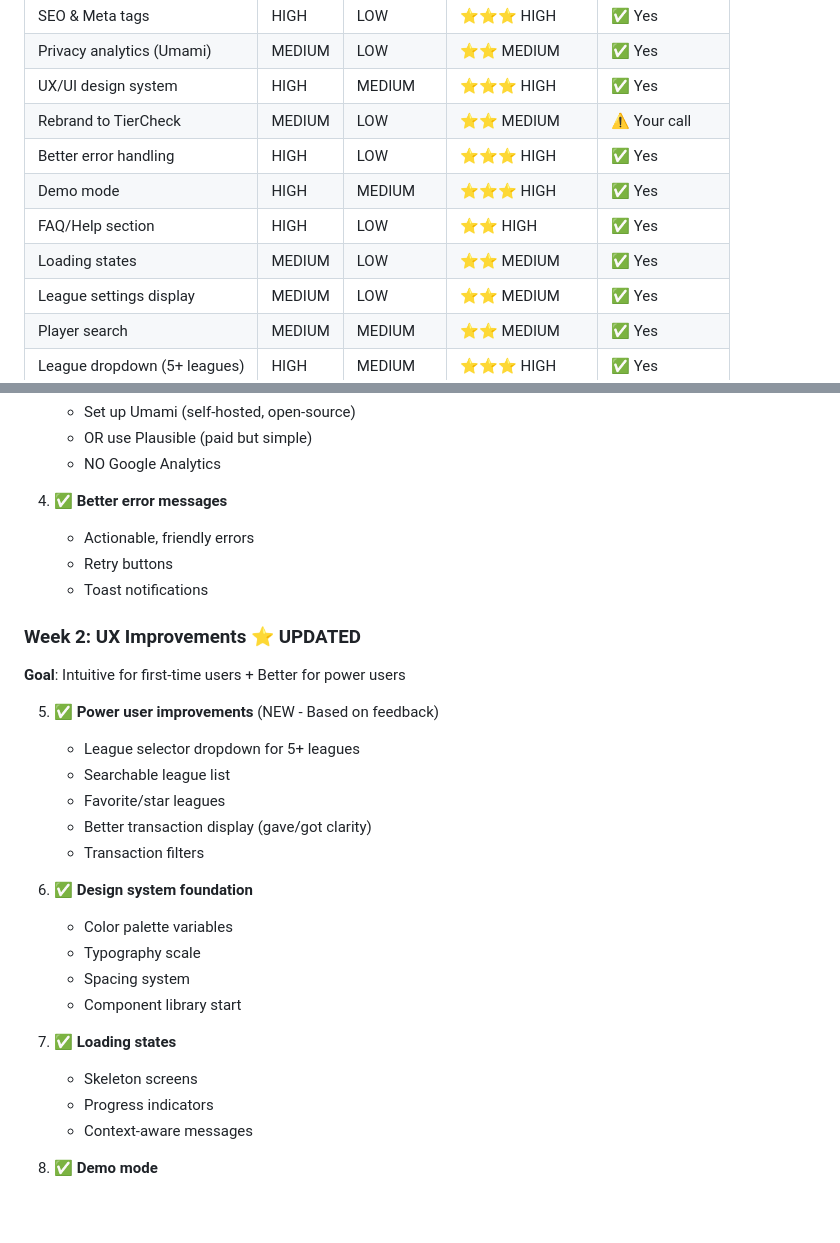
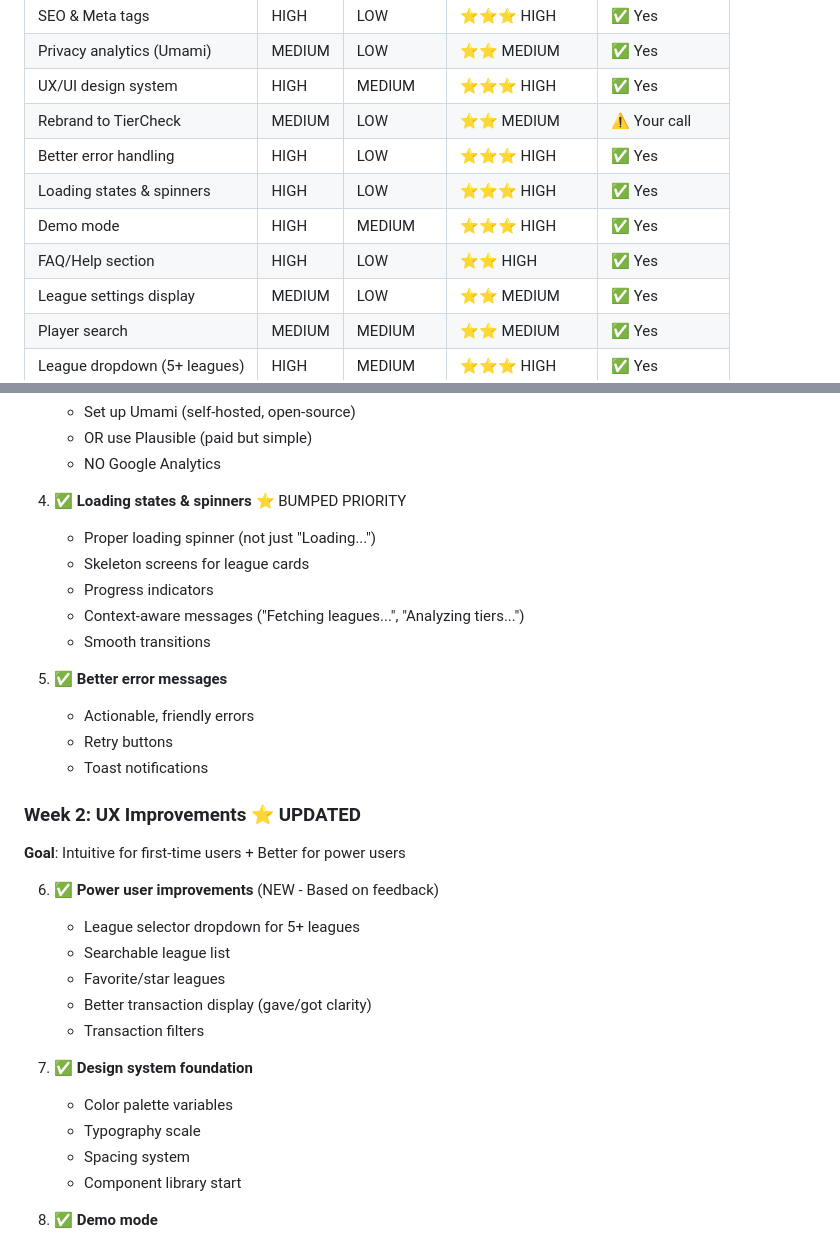
Before and after one commit to wbollock/sleeperPy, a Markdown page: plan/feature-gaps-analysis.md, 2 parts joined by grey strips. GitHub-like rendering; blank space fills up the shorter version.

Commit message:
docs: bump loading states to high priority
- Move loading spinners from MEDIUM to HIGH priority
- Add to Week 1 priorities (item #4)
- Emphasize importance: API calls take 2-5 seconds
- Expand requirements: spinner, skeleton screens, progress indicators
- Poor loading UX causes users to leave

🤖 Generated with [Claude Code](https://claude.com/claude-code)

Co-Authored-By: Claude <noreply@anthropic.com>

```diff
--- a/plan/feature-gaps-analysis.md
+++ b/plan/feature-gaps-analysis.md
@@ -850,9 +850,9 @@ Replace "Loading..." with context:
 | UX/UI design system | HIGH | MEDIUM | ⭐⭐⭐ HIGH | ✅ Yes |
 | Rebrand to TierCheck | MEDIUM | LOW | ⭐⭐ MEDIUM | ⚠️ Your call |
 | Better error handling | HIGH | LOW | ⭐⭐⭐ HIGH | ✅ Yes |
+| Loading states & spinners | HIGH | LOW | ⭐⭐⭐ HIGH | ✅ Yes |
 | Demo mode | HIGH | MEDIUM | ⭐⭐⭐ HIGH | ✅ Yes |
 | FAQ/Help section | HIGH | LOW | ⭐⭐ HIGH | ✅ Yes |
-| Loading states | MEDIUM | LOW | ⭐⭐ MEDIUM | ✅ Yes |
 | League settings display | MEDIUM | LOW | ⭐⭐ MEDIUM | ✅ Yes |
 | Player search | MEDIUM | MEDIUM | ⭐⭐ MEDIUM | ✅ Yes |
 | League dropdown (5+ leagues) | HIGH | MEDIUM | ⭐⭐⭐ HIGH | ✅ Yes |
@@ -895,7 +895,14 @@ Replace "Loading..." with context:
    - OR use Plausible (paid but simple)
    - NO Google Analytics
 
-4. ✅ **Better error messages**
+4. ✅ **Loading states & spinners** ⭐ BUMPED PRIORITY
+   - Proper loading spinner (not just "Loading...")
+   - Skeleton screens for league cards
+   - Progress indicators
+   - Context-aware messages ("Fetching leagues...", "Analyzing tiers...")
+   - Smooth transitions
+
+5. ✅ **Better error messages**
    - Actionable, friendly errors
    - Retry buttons
    - Toast notifications
@@ -903,23 +910,18 @@ Replace "Loading..." with context:
 ### Week 2: UX Improvements ⭐ UPDATED
 **Goal**: Intuitive for first-time users + Better for power users
 
-5. ✅ **Power user improvements** (NEW - Based on feedback)
+6. ✅ **Power user improvements** (NEW - Based on feedback)
    - League selector dropdown for 5+ leagues
    - Searchable league list
    - Favorite/star leagues
    - Better transaction display (gave/got clarity)
    - Transaction filters
 
-6. ✅ **Design system foundation**
+7. ✅ **Design system foundation**
    - Color palette variables
    - Typography scale
    - Spacing system
    - Component library start
-
-7. ✅ **Loading states**
-   - Skeleton screens
-   - Progress indicators
-   - Context-aware messages
 
 8. ✅ **Demo mode**
    - "See Example" button
```
